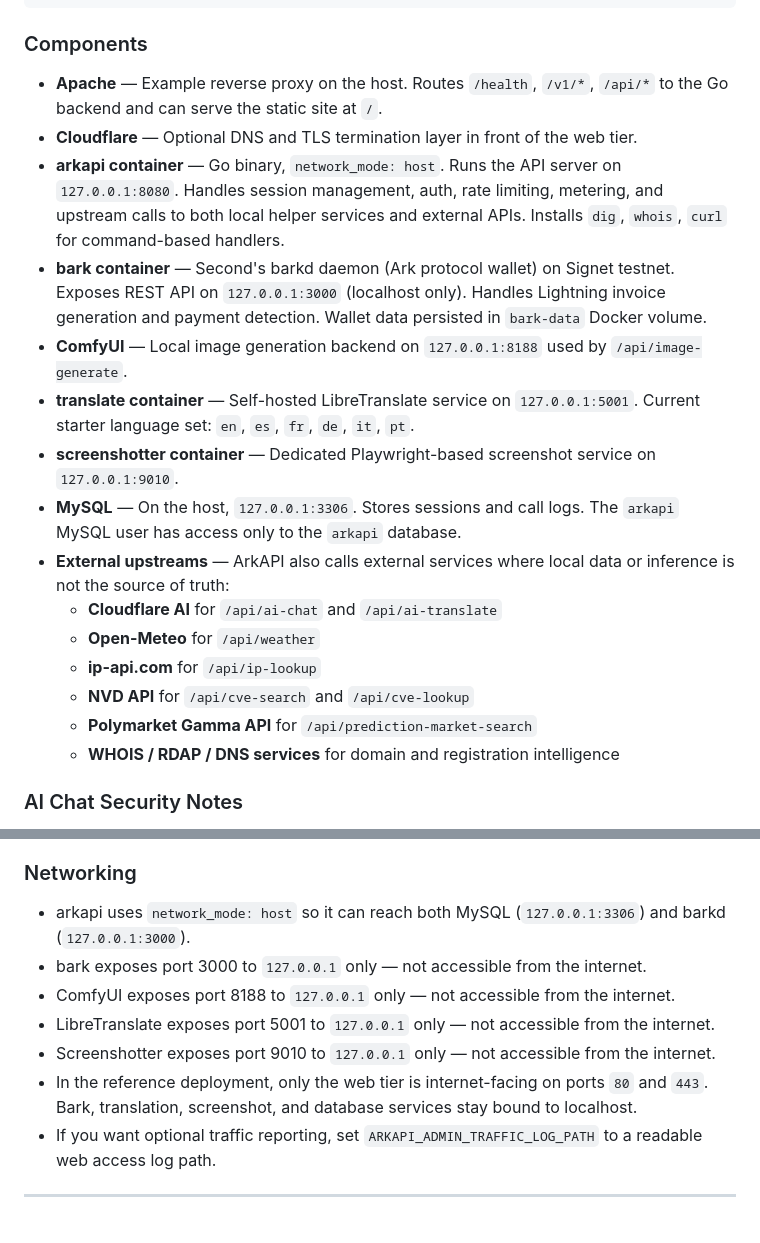
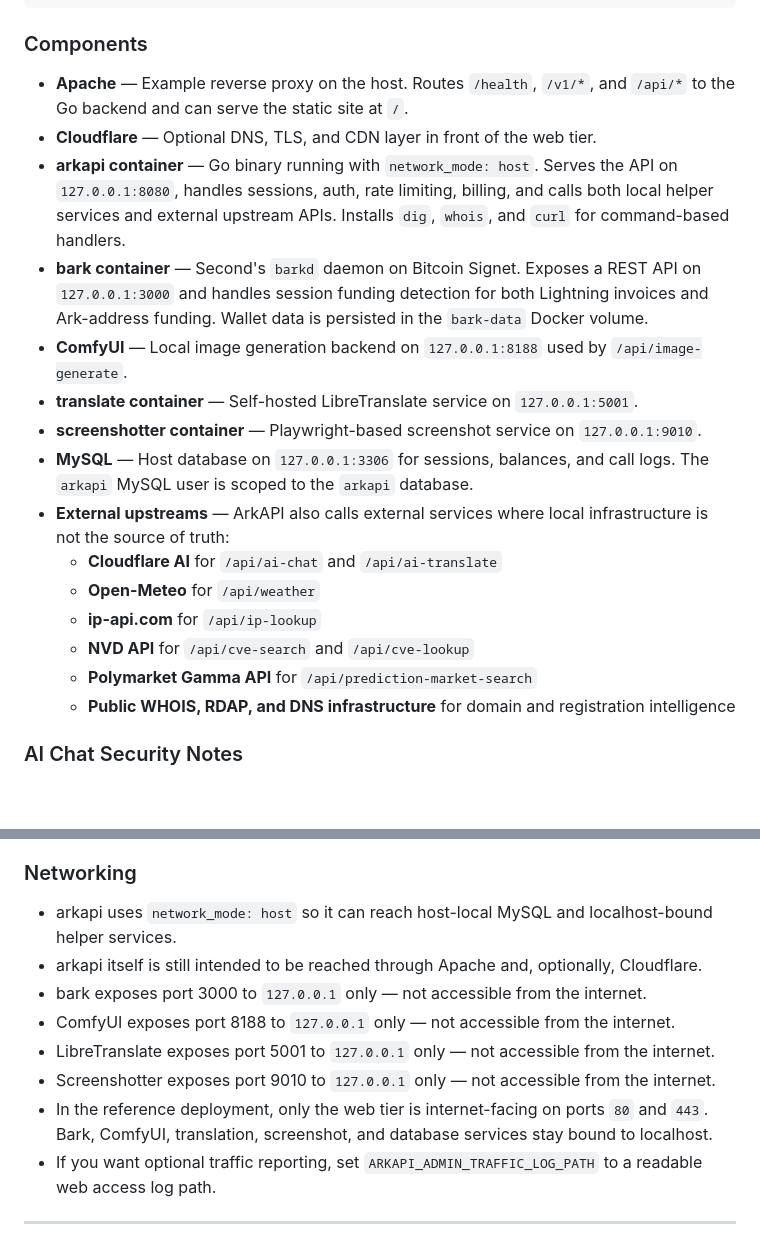
Before and after one commit to PiHiker/arkapi, a Markdown page: README.md, 2 parts joined by grey strips. GitHub-like rendering; blank space fills up the shorter version.

Commit message:
Refine architecture and networking wording

```diff
--- a/README.md
+++ b/README.md
@@ -382,21 +382,21 @@ Apache (reverse proxy on host)
 
 ### Components
 
-- **Apache** — Example reverse proxy on the host. Routes `/health`, `/v1/*`, `/api/*` to the Go backend and can serve the static site at `/`.
-- **Cloudflare** — Optional DNS and TLS termination layer in front of the web tier.
-- **arkapi container** — Go binary, `network_mode: host`. Runs the API server on `127.0.0.1:8080`. Handles session management, auth, rate limiting, metering, and upstream calls to both local helper services and external APIs. Installs `dig`, `whois`, `curl` for command-based handlers.
-- **bark container** — Second's barkd daemon (Ark protocol wallet) on Signet testnet. Exposes REST API on `127.0.0.1:3000` (localhost only). Handles Lightning invoice generation and payment detection. Wallet data persisted in `bark-data` Docker volume.
+- **Apache** — Example reverse proxy on the host. Routes `/health`, `/v1/*`, and `/api/*` to the Go backend and can serve the static site at `/`.
+- **Cloudflare** — Optional DNS, TLS, and CDN layer in front of the web tier.
+- **arkapi container** — Go binary running with `network_mode: host`. Serves the API on `127.0.0.1:8080`, handles sessions, auth, rate limiting, billing, and calls both local helper services and external upstream APIs. Installs `dig`, `whois`, and `curl` for command-based handlers.
+- **bark container** — Second's `barkd` daemon on Bitcoin Signet. Exposes a REST API on `127.0.0.1:3000` and handles session funding detection for both Lightning invoices and Ark-address funding. Wallet data is persisted in the `bark-data` Docker volume.
 - **ComfyUI** — Local image generation backend on `127.0.0.1:8188` used by `/api/image-generate`.
-- **translate container** — Self-hosted LibreTranslate service on `127.0.0.1:5001`. Current starter language set: `en`, `es`, `fr`, `de`, `it`, `pt`.
-- **screenshotter container** — Dedicated Playwright-based screenshot service on `127.0.0.1:9010`.
-- **MySQL** — On the host, `127.0.0.1:3306`. Stores sessions and call logs. The `arkapi` MySQL user has access only to the `arkapi` database.
-- **External upstreams** — ArkAPI also calls external services where local data or inference is not the source of truth:
+- **translate container** — Self-hosted LibreTranslate service on `127.0.0.1:5001`.
+- **screenshotter container** — Playwright-based screenshot service on `127.0.0.1:9010`.
+- **MySQL** — Host database on `127.0.0.1:3306` for sessions, balances, and call logs. The `arkapi` MySQL user is scoped to the `arkapi` database.
+- **External upstreams** — ArkAPI also calls external services where local infrastructure is not the source of truth:
   - **Cloudflare AI** for `/api/ai-chat` and `/api/ai-translate`
   - **Open-Meteo** for `/api/weather`
   - **ip-api.com** for `/api/ip-lookup`
   - **NVD API** for `/api/cve-search` and `/api/cve-lookup`
   - **Polymarket Gamma API** for `/api/prediction-market-search`
-  - **WHOIS / RDAP / DNS services** for domain and registration intelligence
+  - **Public WHOIS, RDAP, and DNS infrastructure** for domain and registration intelligence
 
 ### AI Chat Security Notes
 
@@ -408,12 +408,13 @@ Apache (reverse proxy on host)
 
 ### Networking
 
-- arkapi uses `network_mode: host` so it can reach both MySQL (`127.0.0.1:3306`) and barkd (`127.0.0.1:3000`).
+- arkapi uses `network_mode: host` so it can reach host-local MySQL and localhost-bound helper services.
+- arkapi itself is still intended to be reached through Apache and, optionally, Cloudflare.
 - bark exposes port 3000 to `127.0.0.1` only — not accessible from the internet.
 - ComfyUI exposes port 8188 to `127.0.0.1` only — not accessible from the internet.
 - LibreTranslate exposes port 5001 to `127.0.0.1` only — not accessible from the internet.
 - Screenshotter exposes port 9010 to `127.0.0.1` only — not accessible from the internet.
-- In the reference deployment, only the web tier is internet-facing on ports `80` and `443`. Bark, translation, screenshot, and database services stay bound to localhost.
+- In the reference deployment, only the web tier is internet-facing on ports `80` and `443`. Bark, ComfyUI, translation, screenshot, and database services stay bound to localhost.
 - If you want optional traffic reporting, set `ARKAPI_ADMIN_TRAFFIC_LOG_PATH` to a readable web access log path.
 
 ---
```
